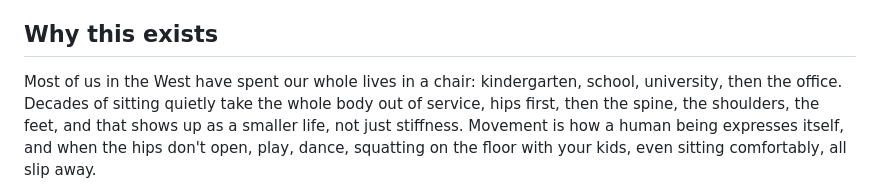
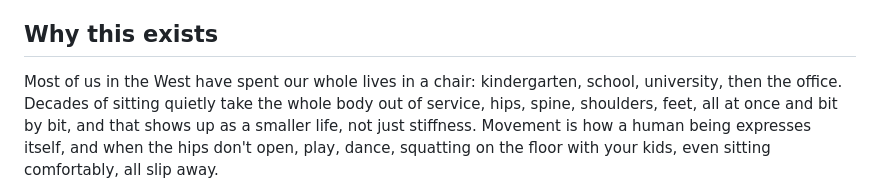
Before and after one commit to felipe-muner/lipemoves, a Markdown page: README.md, the part around the change. Rendered like a GitHub page.

Commit message:
docs(readme): whole body goes at once, bit by bit
Co-Authored-By: Claude Fable 5.1 <noreply@anthropic.com>

```diff
--- a/README.md
+++ b/README.md
@@ -20,8 +20,8 @@ Remotion · deployed on Vercel.
 ## Why this exists
 
 Most of us in the West have spent our whole lives in a chair: kindergarten, school,
-university, then the office. Decades of sitting quietly take the whole body out of service, hips first, then the
-spine, the shoulders, the feet, and that shows up as a smaller life, not just stiffness. Movement is
+university, then the office. Decades of sitting quietly take the whole body out of service, hips, spine, shoulders,
+feet, all at once and bit by bit, and that shows up as a smaller life, not just stiffness. Movement is
 how a human being expresses itself, and when the hips don't open, play, dance, squatting on
 the floor with your kids, even sitting comfortably, all slip away.
 
```
